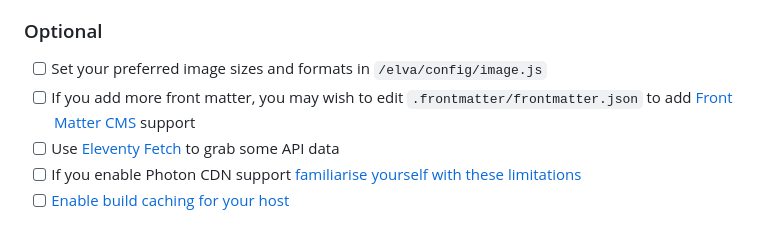
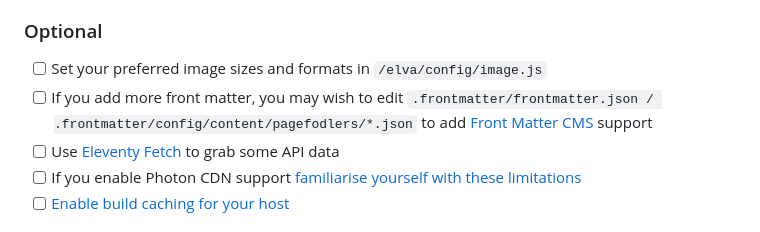
Before and after one commit to scottsweb/elva, a Markdown page: readme.md, the part around the change. GitHub-like rendering.

Commit message:
Reference change in readme

```diff
--- a/readme.md
+++ b/readme.md
@@ -119,7 +119,7 @@ For next steps, [see the documentation](https://elva.scott.ee/documentation/).
 ### Optional
 
 - [ ] Set your preferred image sizes and formats in `/elva/config/image.js`
-- [ ] If you add more front matter, you may wish to edit `.frontmatter/frontmatter.json` to add [Front Matter CMS](https://frontmatter.codes/) support
+- [ ] If you add more front matter, you may wish to edit `.frontmatter/frontmatter.json / .frontmatter/config/content/pagefodlers/*.json` to add [Front Matter CMS](https://frontmatter.codes/) support
 - [ ] Use [Eleventy Fetch](https://www.11ty.dev/docs/plugins/fetch/) to grab some API data
 - [ ] If you enable Photon CDN support [familiarise yourself with these limitations](https://jetpack.com/support/site-accelerator/#limitations)
 - [ ] [Enable build caching for your host](https://developers.cloudflare.com/pages/configuration/build-caching/)
```
